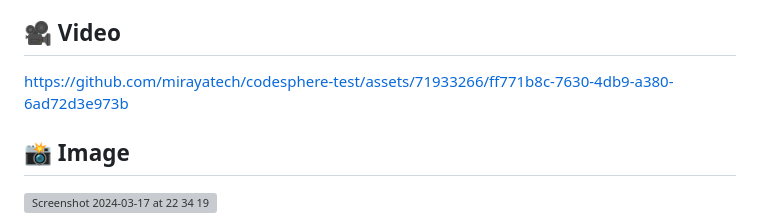
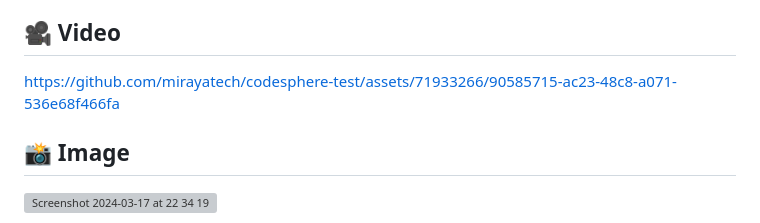
Before and after one commit to mirayatech/codesphere-test, a Markdown page: README.md, the part around the change. Drawn GitHub-style; grey boxes are pictures that could not be loaded.

Commit message:
update: README

```diff
--- a/README.md
+++ b/README.md
@@ -60,7 +60,7 @@ To run the project in your local environment, follow these steps:
 
 ## 🎥 Video
 
-https://github.com/mirayatech/codesphere-test/assets/71933266/ff771b8c-7630-4db9-a380-6ad72d3e973b
+https://github.com/mirayatech/codesphere-test/assets/71933266/90585715-ac23-48c8-a071-536e68f466fa
 
 ## 📸 Image
 
```
